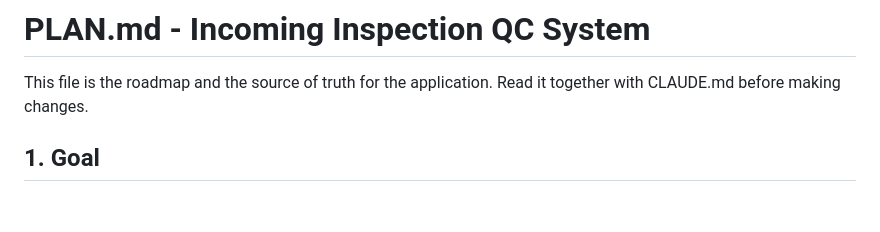
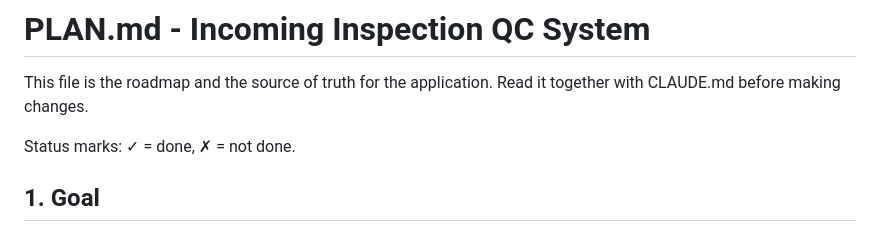
Before and after one commit to wahyu-gumilang/incoming-inspection-app, a Markdown page: PLAN.md, the part around one of its changes. GitHub-like rendering; blank space fills up the shorter version.

Commit message:
docs: use check and cross marks for roadmap status
Mark completed roadmap items with a check and pending items with a cross. Allow only these two non-ASCII characters in documentation.

```diff
--- a/PLAN.md
+++ b/PLAN.md
@@ -2,6 +2,8 @@
 
 This file is the roadmap and the source of truth for the application. Read it together with
 CLAUDE.md before making changes.
+
+Status marks: ✓ = done, ✗ = not done.
 
 ## 1. Goal
 
```
Also changed, not shown: other parts of PLAN.md (+61 -61 lines), CLAUDE.md (+5 -4 lines).
